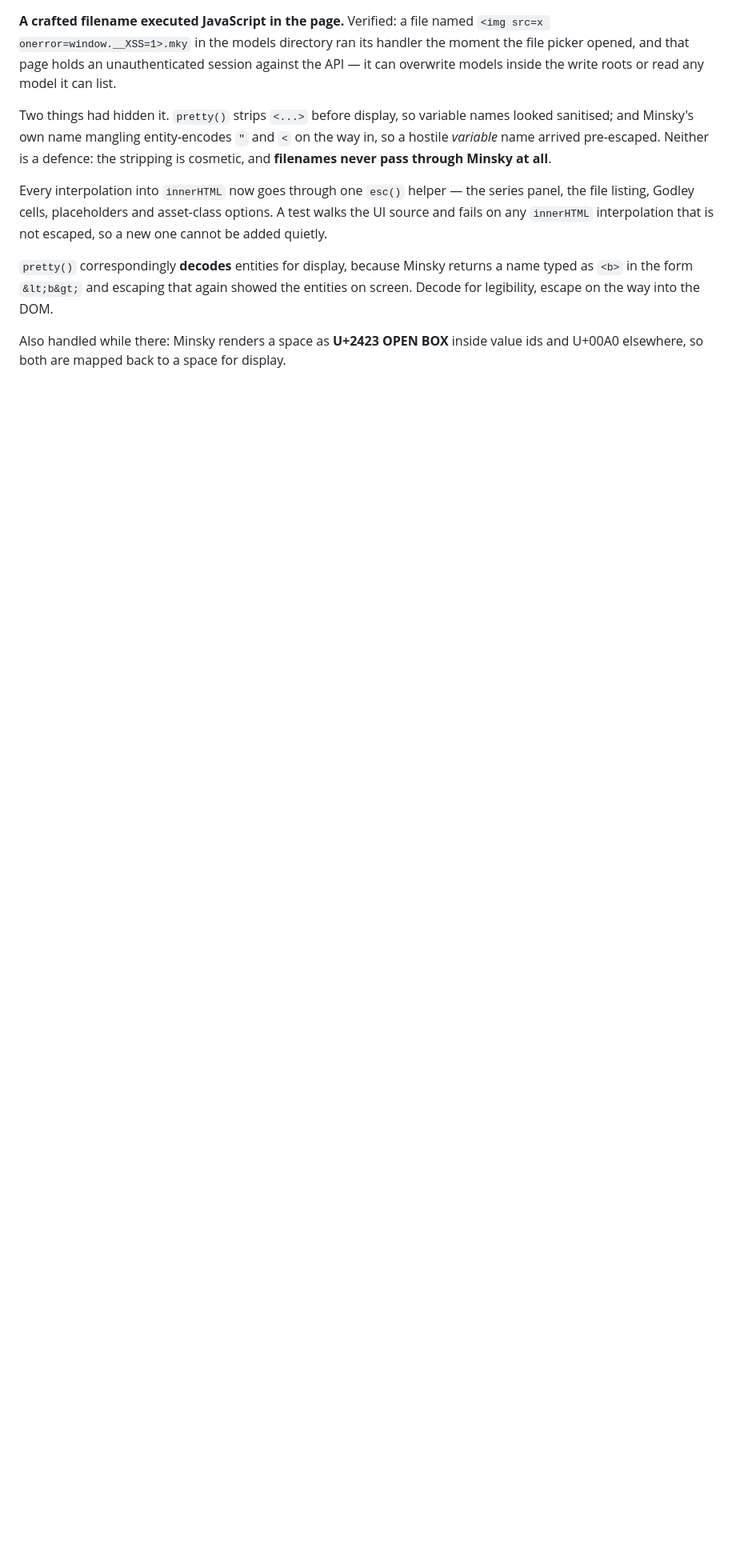
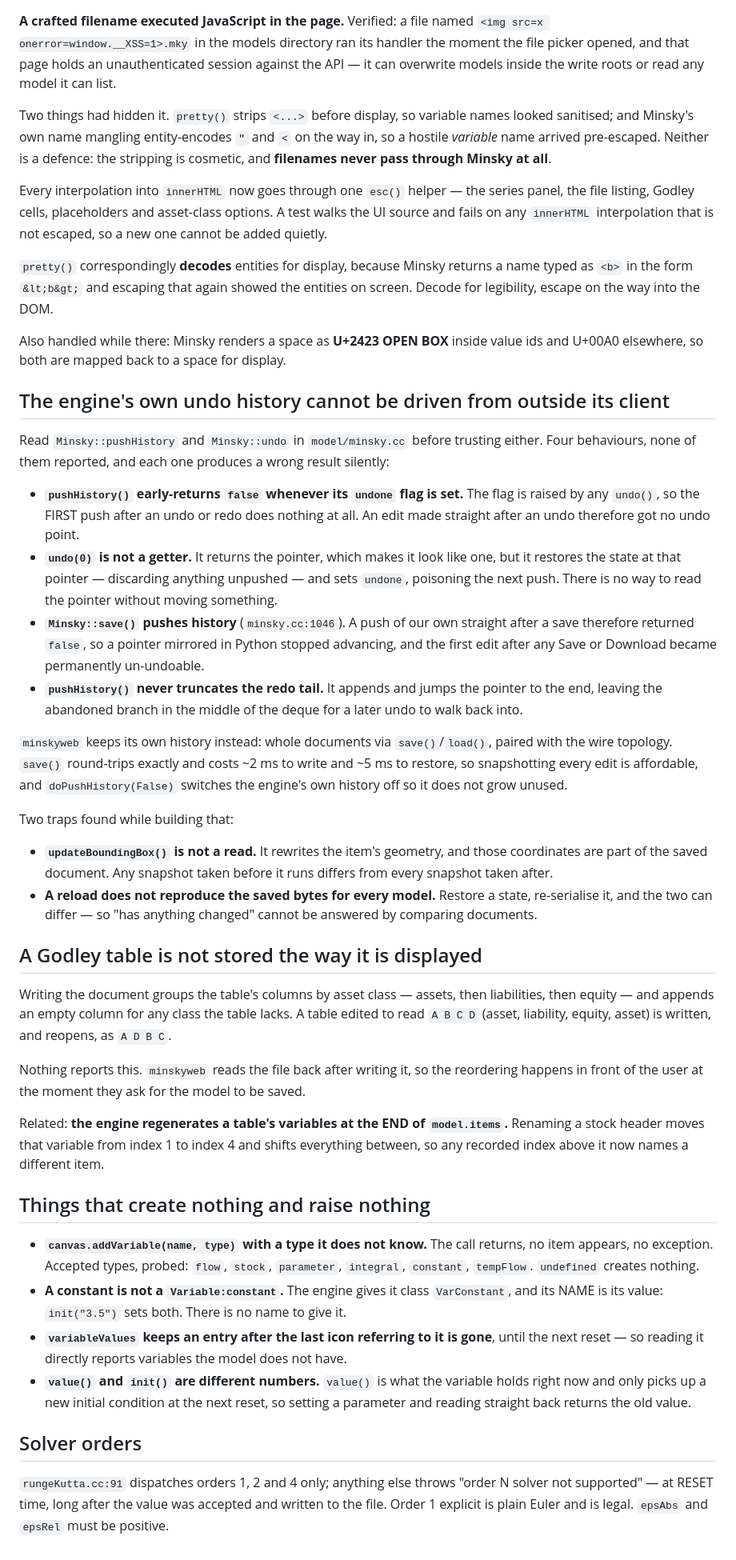
Before and after one commit to Ryno2390/minsky-web, a Markdown page: docs/MINSKY_HEADLESS.md, the part around the change. Shown at 80% size. Drawn GitHub-style; blank space fills up the shorter version.

Commit message:
Record the engine behaviours this pass uncovered
The history traps, the Godley storage format, the calls that create nothing and
raise nothing, and the solver's actual accepted orders -- all measured against
the engine rather than taken from documentation.

```diff
--- a/docs/MINSKY_HEADLESS.md
+++ b/docs/MINSKY_HEADLESS.md
@@ -693,3 +693,67 @@ screen. Decode for legibility, escape on the way into the DOM.
 
 Also handled while there: Minsky renders a space as **U+2423 OPEN BOX** inside value ids
 and U+00A0 elsewhere, so both are mapped back to a space for display.
+
+## The engine's own undo history cannot be driven from outside its client
+
+Read `Minsky::pushHistory` and `Minsky::undo` in `model/minsky.cc` before trusting either.
+Four behaviours, none of them reported, and each one produces a wrong result silently:
+
+* **`pushHistory()` early-returns `false` whenever its `undone` flag is set.** The flag is
+  raised by any `undo()`, so the FIRST push after an undo or redo does nothing at all. An
+  edit made straight after an undo therefore got no undo point.
+* **`undo(0)` is not a getter.** It returns the pointer, which makes it look like one, but
+  it restores the state at that pointer — discarding anything unpushed — and sets `undone`,
+  poisoning the next push. There is no way to read the pointer without moving something.
+* **`Minsky::save()` pushes history** (`minsky.cc:1046`). A push of our own straight after
+  a save therefore returned `false`, so a pointer mirrored in Python stopped advancing, and
+  the first edit after any Save or Download became permanently un-undoable.
+* **`pushHistory()` never truncates the redo tail.** It appends and jumps the pointer to the
+  end, leaving the abandoned branch in the middle of the deque for a later undo to walk
+  back into.
+
+`minskyweb` keeps its own history instead: whole documents via `save()`/`load()`, paired
+with the wire topology. `save()` round-trips exactly and costs ~2 ms to write and ~5 ms to
+restore, so snapshotting every edit is affordable, and `doPushHistory(False)` switches the
+engine's own history off so it does not grow unused.
+
+Two traps found while building that:
+
+* **`updateBoundingBox()` is not a read.** It rewrites the item's geometry, and those
+  coordinates are part of the saved document. Any snapshot taken before it runs differs
+  from every snapshot taken after.
+* **A reload does not reproduce the saved bytes for every model.** Restore a state,
+  re-serialise it, and the two can differ — so "has anything changed" cannot be answered by
+  comparing documents.
+
+## A Godley table is not stored the way it is displayed
+
+Writing the document groups the table's columns by asset class — assets, then liabilities,
+then equity — and appends an empty column for any class the table lacks. A table edited to
+read `A B C D` (asset, liability, equity, asset) is written, and reopens, as `A D B C`.
+
+Nothing reports this. `minskyweb` reads the file back after writing it, so the reordering
+happens in front of the user at the moment they ask for the model to be saved.
+
+Related: **the engine regenerates a table's variables at the END of `model.items`.** Renaming
+a stock header moves that variable from index 1 to index 4 and shifts everything between,
+so any recorded index above it now names a different item.
+
+## Things that create nothing and raise nothing
+
+* **`canvas.addVariable(name, type)` with a type it does not know.** The call returns, no
+  item appears, no exception. Accepted types, probed: `flow`, `stock`, `parameter`,
+  `integral`, `constant`, `tempFlow`. `undefined` creates nothing.
+* **A constant is not a `Variable:constant`.** The engine gives it class `VarConstant`, and
+  its NAME is its value: `init("3.5")` sets both. There is no name to give it.
+* **`variableValues` keeps an entry after the last icon referring to it is gone**, until the
+  next reset — so reading it directly reports variables the model does not have.
+* **`value()` and `init()` are different numbers.** `value()` is what the variable holds
+  right now and only picks up a new initial condition at the next reset, so setting a
+  parameter and reading straight back returns the old value.
+
+## Solver orders
+
+`rungeKutta.cc:91` dispatches orders 1, 2 and 4 only; anything else throws "order N solver
+not supported" — at RESET time, long after the value was accepted and written to the file.
+Order 1 explicit is plain Euler and is legal. `epsAbs` and `epsRel` must be positive.
```
